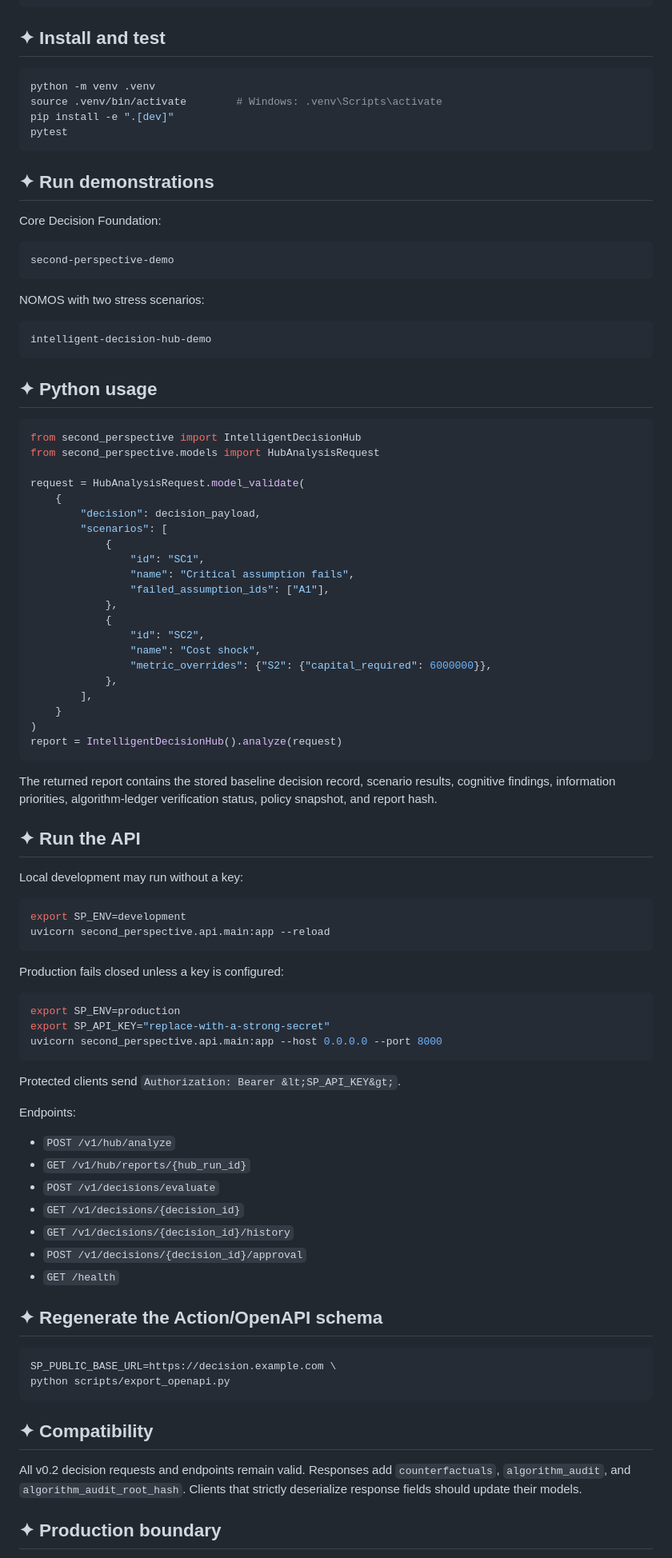
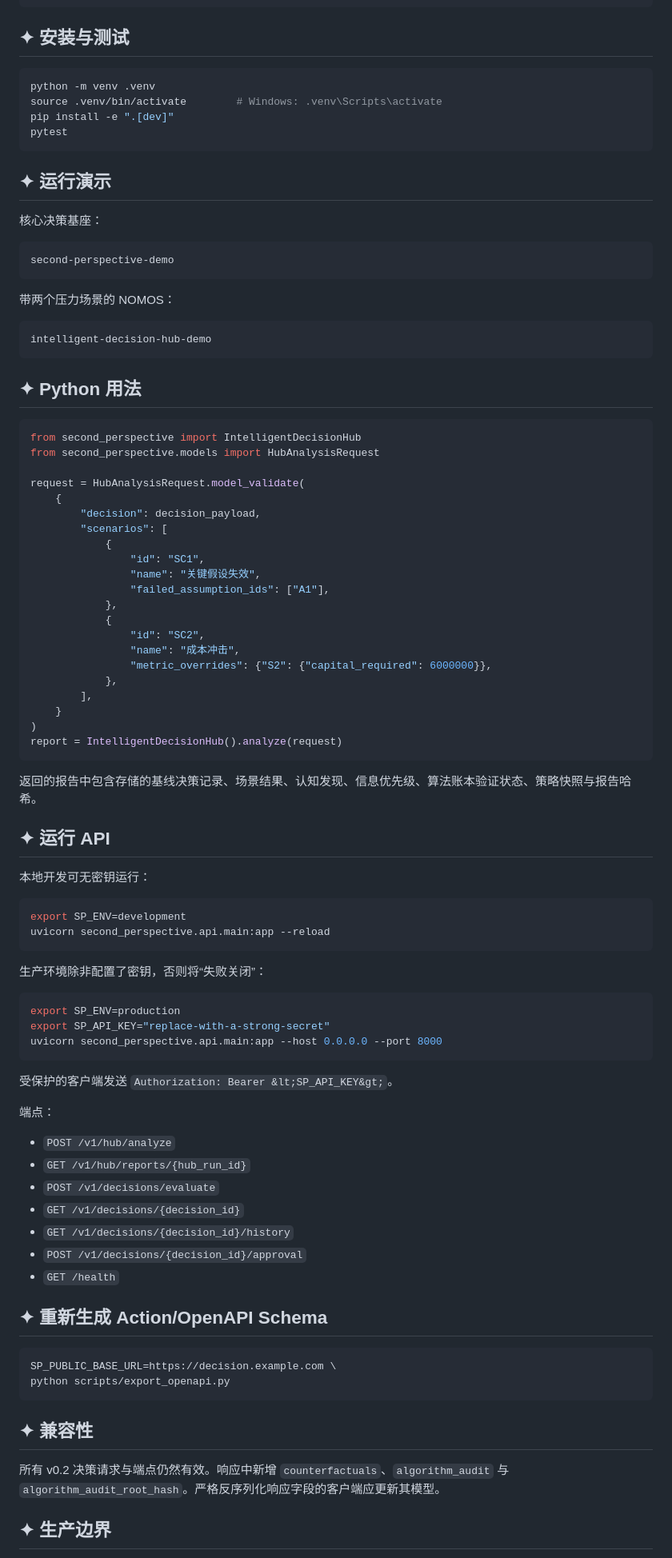
Before and after one commit to nohn3043-arch/second-perspective, a Markdown page: README.md, the part around one of its changes. Shown at 80% size. Drawn GitHub-style.

````diff
--- a/README.md
+++ b/README.md
@@ -76,7 +76,7 @@ HubAnalysisRequest
   -> human approval/rejection
 ```
 
-## ✦ Install and test
+## ✦ 安装与测试
 
 ```bash
 python -m venv .venv
@@ -85,21 +85,21 @@ pip install -e ".[dev]"
 pytest
 ```
 
-## ✦ Run demonstrations
+## ✦ 运行演示
 
-Core Decision Foundation:
+核心决策基座：
 
 ```bash
 second-perspective-demo
 ```
 
-NOMOS with two stress scenarios:
+带两个压力场景的 NOMOS：
 
 ```bash
 intelligent-decision-hub-demo
 ```
 
-## ✦ Python usage
+## ✦ Python 用法
 
 ```python
 from second_perspective import IntelligentDecisionHub
@@ -111,12 +111,12 @@ request = HubAnalysisRequest.model_validate(
         "scenarios": [
             {
                 "id": "SC1",
-                "name": "Critical assumption fails",
+                "name": "关键假设失效",
                 "failed_assumption_ids": ["A1"],
             },
             {
                 "id": "SC2",
-                "name": "Cost shock",
+                "name": "成本冲击",
                 "metric_overrides": {"S2": {"capital_required": 6000000}},
             },
         ],
@@ -125,20 +125,18 @@ request = HubAnalysisRequest.model_validate(
 report = IntelligentDecisionHub().analyze(request)
 ```
 
-The returned report contains the stored baseline decision record, scenario
-results, cognitive findings, information priorities, algorithm-ledger
-verification status, policy snapshot, and report hash.
+返回的报告中包含存储的基线决策记录、场景结果、认知发现、信息优先级、算法账本验证状态、策略快照与报告哈希。
 
-## ✦ Run the API
+## ✦ 运行 API
 
-Local development may run without a key:
+本地开发可无密钥运行：
 
 ```bash
 export SP_ENV=development
 uvicorn second_perspective.api.main:app --reload
 ```
 
-Production fails closed unless a key is configured:
+生产环境除非配置了密钥，否则将“失败关闭”：
 
 ```bash
 export SP_ENV=production
@@ -146,9 +144,9 @@ export SP_API_KEY="replace-with-a-strong-secret"
 uvicorn second_perspective.api.main:app --host 0.0.0.0 --port 8000
 ```
 
-Protected clients send `Authorization: Bearer &lt;SP_API_KEY&gt;`.
+受保护的客户端发送 `Authorization: Bearer &lt;SP_API_KEY&gt;`。
 
-Endpoints:
+端点：
 
 - `POST /v1/hub/analyze`
 - `GET /v1/hub/reports/{hub_run_id}`
@@ -158,18 +156,16 @@ Endpoints:
 - `POST /v1/decisions/{decision_id}/approval`
 - `GET /health`
 
-## ✦ Regenerate the Action/OpenAPI schema
+## ✦ 重新生成 Action/OpenAPI Schema
 
 ```bash
 SP_PUBLIC_BASE_URL=https://decision.example.com \
 python scripts/export_openapi.py
 ```
 
-## ✦ Compatibility
+## ✦ 兼容性
 
-All v0.2 decision requests and endpoints remain valid. Responses add
-`counterfactuals`, `algorithm_audit`, and `algorithm_audit_root_hash`. Clients
-that strictly deserialize response fields should update their models.
+所有 v0.2 决策请求与端点仍然有效。响应中新增 `counterfactuals`、`algorithm_audit` 与 `algorithm_audit_root_hash`。严格反序列化响应字段的客户端应更新其模型。
 
-## ✦ Production boundary
+## ✦ 生产边界
 
````
Also changed, not shown: other parts of README.md (+37 -42 lines).
